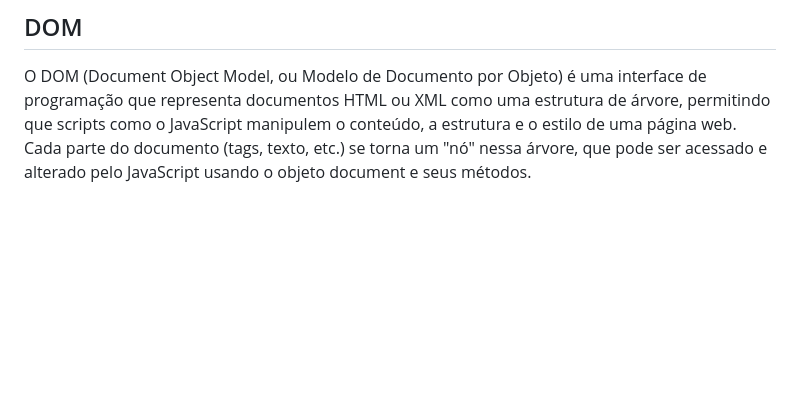
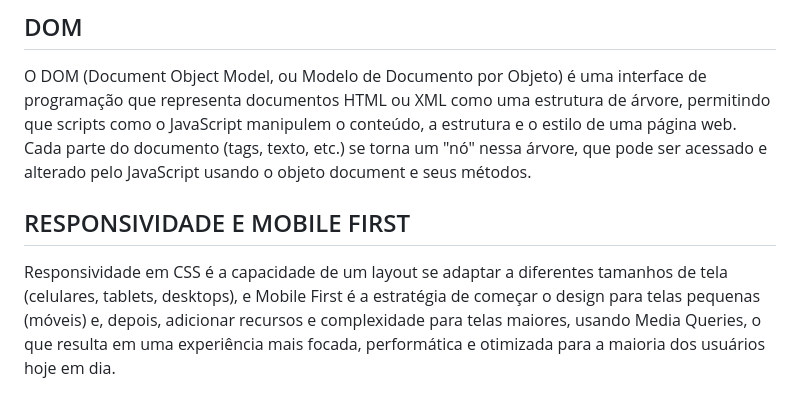
Before and after one commit to Hugoleosilva/TelosSimuladorN2, a Markdown page: anotacoes/aprendizagem.md, the part around the change. Rendered like a GitHub page; blank space fills up the shorter version.

```diff
--- a/anotacoes/aprendizagem.md
+++ b/anotacoes/aprendizagem.md
@@ -375,3 +375,7 @@ Use **rem** para escalabilidade e acessibilidade (fontes, espaçamentos) e **px*
 ## DOM
 
 O DOM (Document Object Model, ou Modelo de Documento por Objeto) é uma interface de programação que representa documentos HTML ou XML como uma estrutura de árvore, permitindo que scripts como o JavaScript manipulem o conteúdo, a estrutura e o estilo de uma página web. Cada parte do documento (tags, texto, etc.) se torna um "nó" nessa árvore, que pode ser acessado e alterado pelo JavaScript usando o objeto document e seus métodos.
+
+## RESPONSIVIDADE E MOBILE FIRST
+
+Responsividade em CSS é a capacidade de um layout se adaptar a diferentes tamanhos de tela (celulares, tablets, desktops), e Mobile First é a estratégia de começar o design para telas pequenas (móveis) e, depois, adicionar recursos e complexidade para telas maiores, usando Media Queries, o que resulta em uma experiência mais focada, performática e otimizada para a maioria dos usuários hoje em dia.
```
Also changed, not shown: README.md (+57 -17 lines).
